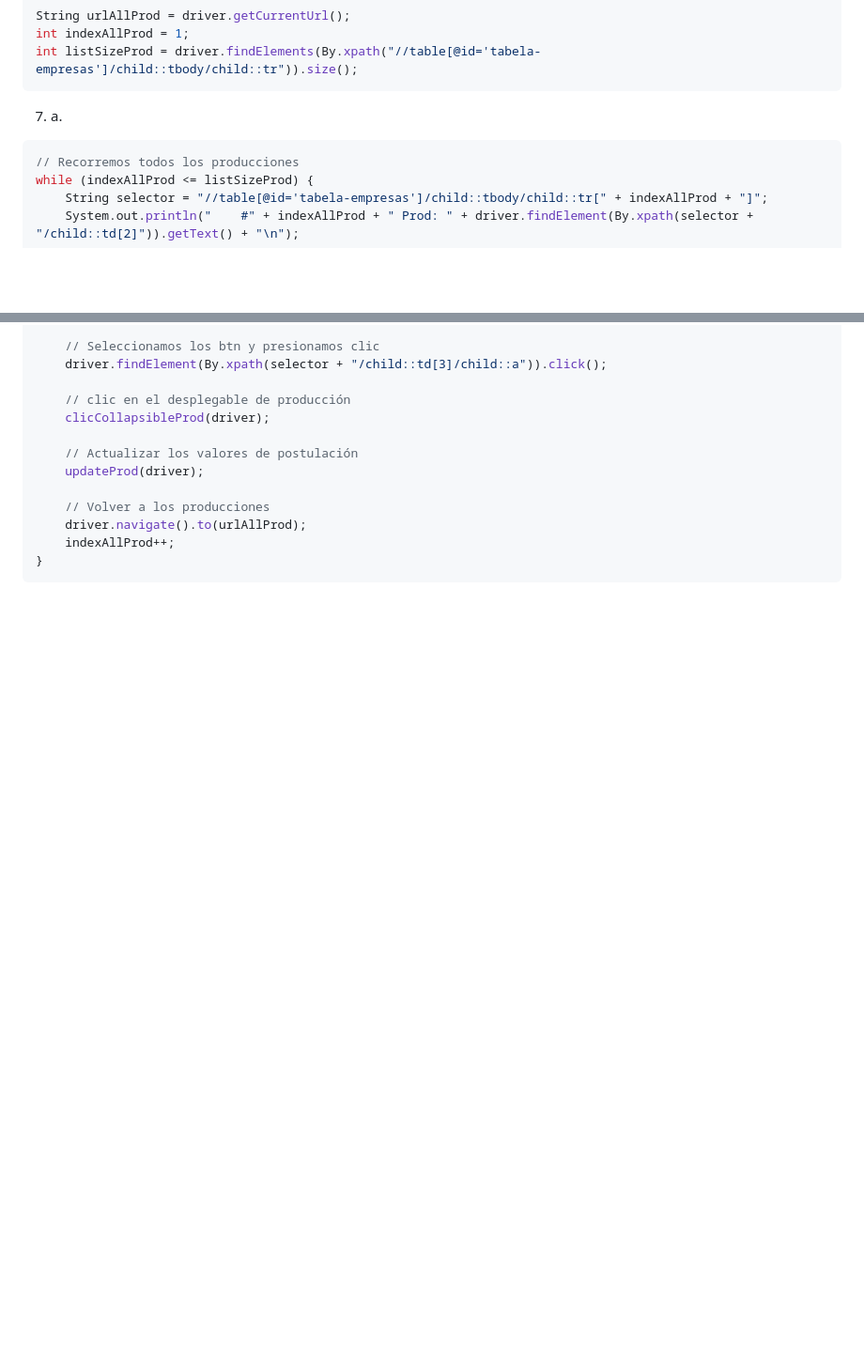
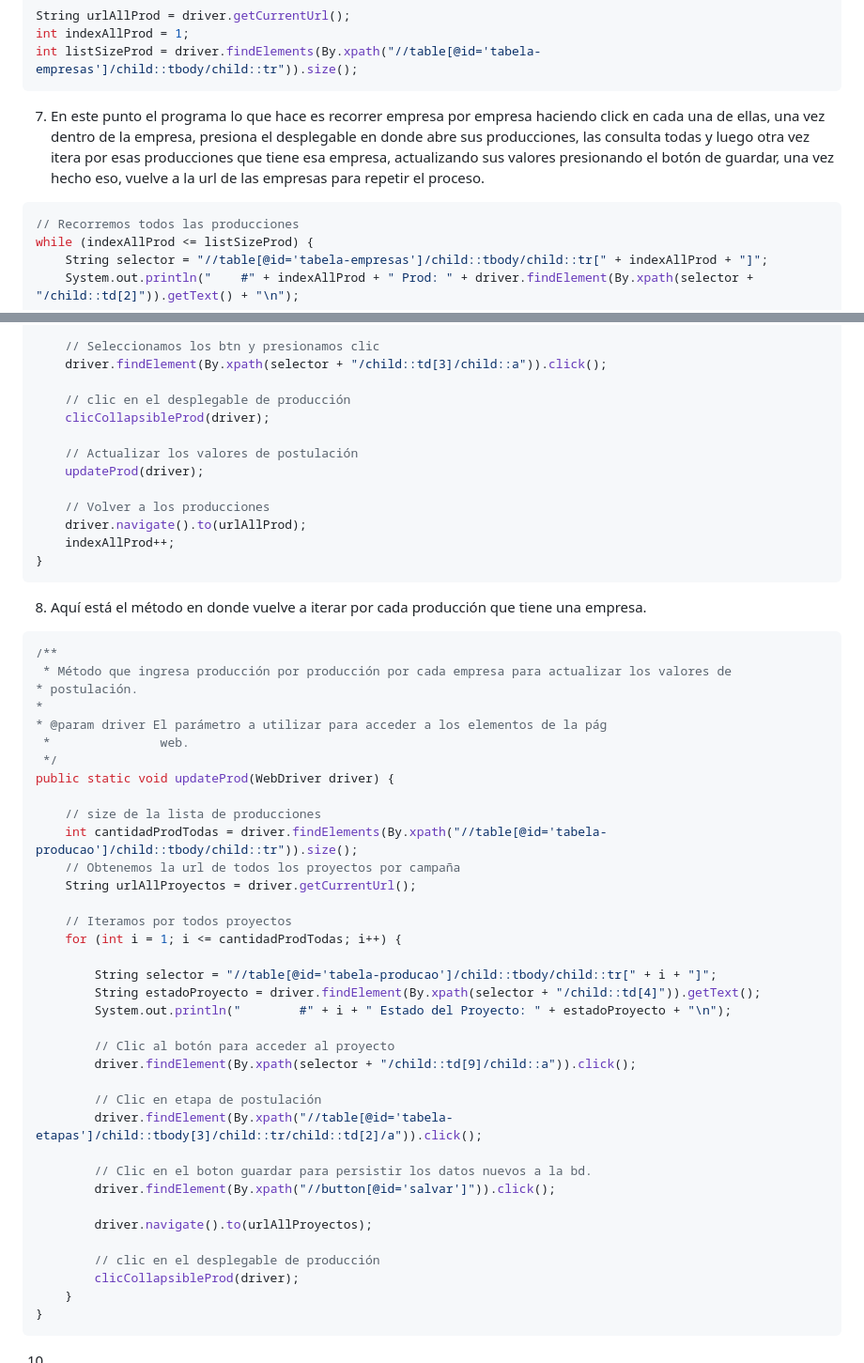
Before and after one commit to Mr-Machine98/ProyectoSelenium, a Markdown page: README.md, 2 parts joined by grey strips. Shown: that part at 94% size. Rendered like a GitHub page; blank space fills up the shorter version.

````diff
--- a/README.md
+++ b/README.md
@@ -68,9 +68,9 @@ String urlAllProd = driver.getCurrentUrl();
 int indexAllProd = 1;
 int listSizeProd = driver.findElements(By.xpath("//table[@id='tabela-empresas']/child::tbody/child::tr")).size();
 ```
-7. a.
+7. En este punto el programa lo que hace es recorrer empresa por empresa haciendo click en cada una de ellas, una vez dentro de la empresa, presiona el desplegable en donde abre sus producciones, las consulta todas y luego otra vez itera por esas producciones que tiene esa empresa, actualizando sus valores presionando el botón de guardar, una vez hecho eso, vuelve a la url de las empresas para repetir el proceso.
 ```java
-// Recorremos todos los producciones
+// Recorremos todos las producciones
 while (indexAllProd <= listSizeProd) {
 	String selector = "//table[@id='tabela-empresas']/child::tbody/child::tr[" + indexAllProd + "]";
 	System.out.println("	#" + indexAllProd + " Prod: " + driver.findElement(By.xpath(selector + "/child::td[2]")).getText() + "\n");
@@ -89,3 +89,43 @@ while (indexAllProd <= listSizeProd) {
 	indexAllProd++;
 }
 ```
+8. Aquí está el método en donde vuelve a iterar por cada producción que tiene una empresa.
+```java
+/**
+ * Método que ingresa producción por producción por cada empresa para actualizar los valores de
+* postulación.
+*
+* @param driver El parámetro a utilizar para acceder a los elementos de la pág
+ *               web.
+ */
+public static void updateProd(WebDriver driver) {
+
+	// size de la lista de producciones
+	int cantidadProdTodas = driver.findElements(By.xpath("//table[@id='tabela-producao']/child::tbody/child::tr")).size();
+	// Obtenemos la url de todos los proyectos por campaña
+	String urlAllProyectos = driver.getCurrentUrl();
+
+	// Iteramos por todos proyectos
+	for (int i = 1; i <= cantidadProdTodas; i++) {
+
+		String selector = "//table[@id='tabela-producao']/child::tbody/child::tr[" + i + "]";
+		String estadoProyecto = driver.findElement(By.xpath(selector + "/child::td[4]")).getText();
+		System.out.println("		#" + i + " Estado del Proyecto: " + estadoProyecto + "\n");
+
+		// Clic al botón para acceder al proyecto
+		driver.findElement(By.xpath(selector + "/child::td[9]/child::a")).click();
+
+		// Clic en etapa de postulación
+		driver.findElement(By.xpath("//table[@id='tabela-etapas']/child::tbody[3]/child::tr/child::td[2]/a")).click();
+
+		// Clic en el boton guardar para persistir los datos nuevos a la bd.
+		driver.findElement(By.xpath("//button[@id='salvar']")).click();
+
+		driver.navigate().to(urlAllProyectos);
+
+		// clic en el desplegable de producción
+		clicCollapsibleProd(driver);
+	}
+}
+```
+10.
````
